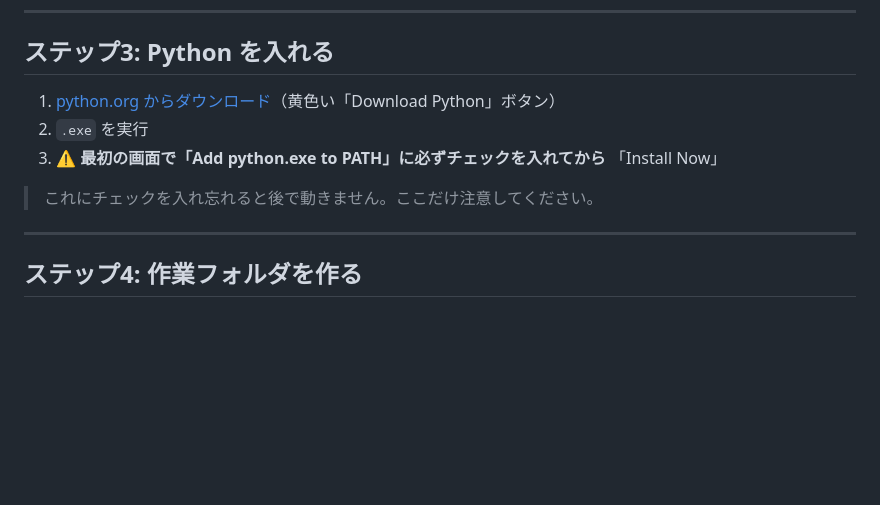
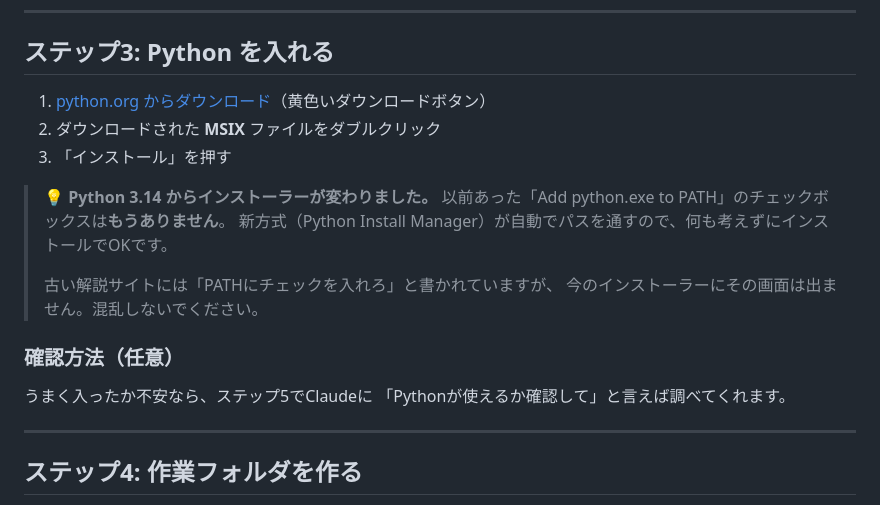
Before and after one commit to kazzzzz0412/001, a Markdown page: ボルケーノ練習2/PC導入手順.md, the part around the change. GitHub-like rendering; blank space fills up the shorter version.

Commit message:
Correct the Python install step for 3.14
The guide told the user to tick "Add python.exe to PATH", which no longer
exists: Python 3.14 on Windows ships as an MSIX handled by the Python Install
Manager, which sets the path up itself. Rewrote the step for the MSIX flow and
warned that older tutorials still describe the missing checkbox.

Co-Authored-By: Claude Opus 5 <noreply@anthropic.com>
Claude-Session: https://claude.ai/code/session_01PyDca7CGHpk5mpKEpTgRPF

```diff
--- a/ボルケーノ練習2/PC導入手順.md
+++ b/ボルケーノ練習2/PC導入手順.md
@@ -41,11 +41,21 @@
 
 ## ステップ3: Python を入れる
 
-1. [python.org からダウンロード](https://www.python.org/downloads/)（黄色い「Download Python」ボタン）
-2. `.exe` を実行
-3. ⚠️ **最初の画面で「Add python.exe to PATH」に必ずチェックを入れてから** 「Install Now」
+1. [python.org からダウンロード](https://www.python.org/downloads/)（黄色いダウンロードボタン）
+2. ダウンロードされた **MSIX** ファイルをダブルクリック
+3. 「インストール」を押す
 
-> これにチェックを入れ忘れると後で動きません。ここだけ注意してください。
+> 💡 **Python 3.14 からインストーラーが変わりました。**
+> 以前あった「Add python.exe to PATH」のチェックボックスは**もうありません**。
+> 新方式（Python Install Manager）が自動でパスを通すので、何も考えずにインストールでOKです。
+>
+> 古い解説サイトには「PATHにチェックを入れろ」と書かれていますが、
+> 今のインストーラーにその画面は出ません。混乱しないでください。
+
+### 確認方法（任意）
+
+うまく入ったか不安なら、ステップ5でClaudeに
+「Pythonが使えるか確認して」と言えば調べてくれます。
 
 ---
 
```
